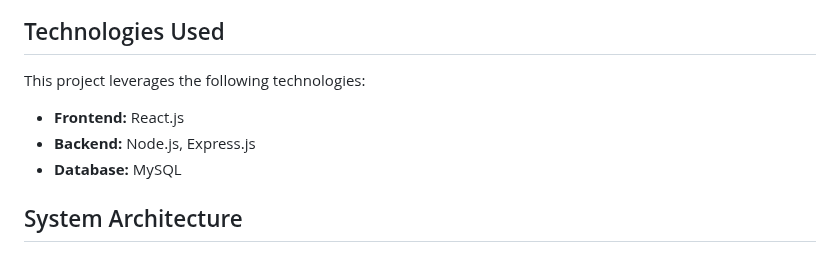
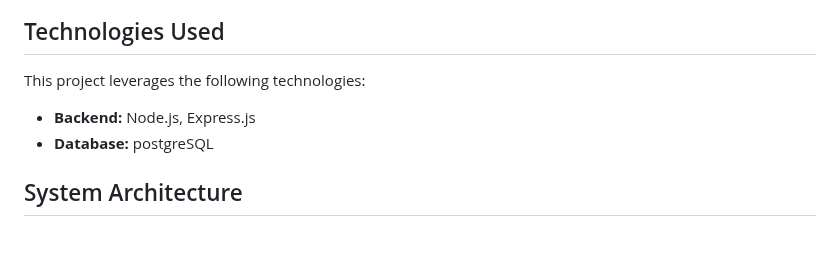
Before and after one commit to Anarogk/Clinclyte, a Markdown page: Readme.md, the part around one of its changes. Rendered like a GitHub page.

```diff
--- a/Readme.md
+++ b/Readme.md
@@ -8,9 +8,8 @@ The Hospital Management System (HMS) is a comprehensive solution designed to man
 
 This project leverages the following technologies:
 
-- **Frontend:** React.js
 - **Backend:** Node.js, Express.js
-- **Database:** MySQL
+- **Database:** postgreSQL
 
 ## System Architecture
 
```
Also changed, not shown: other parts of Readme.md (+0 -33 lines).
